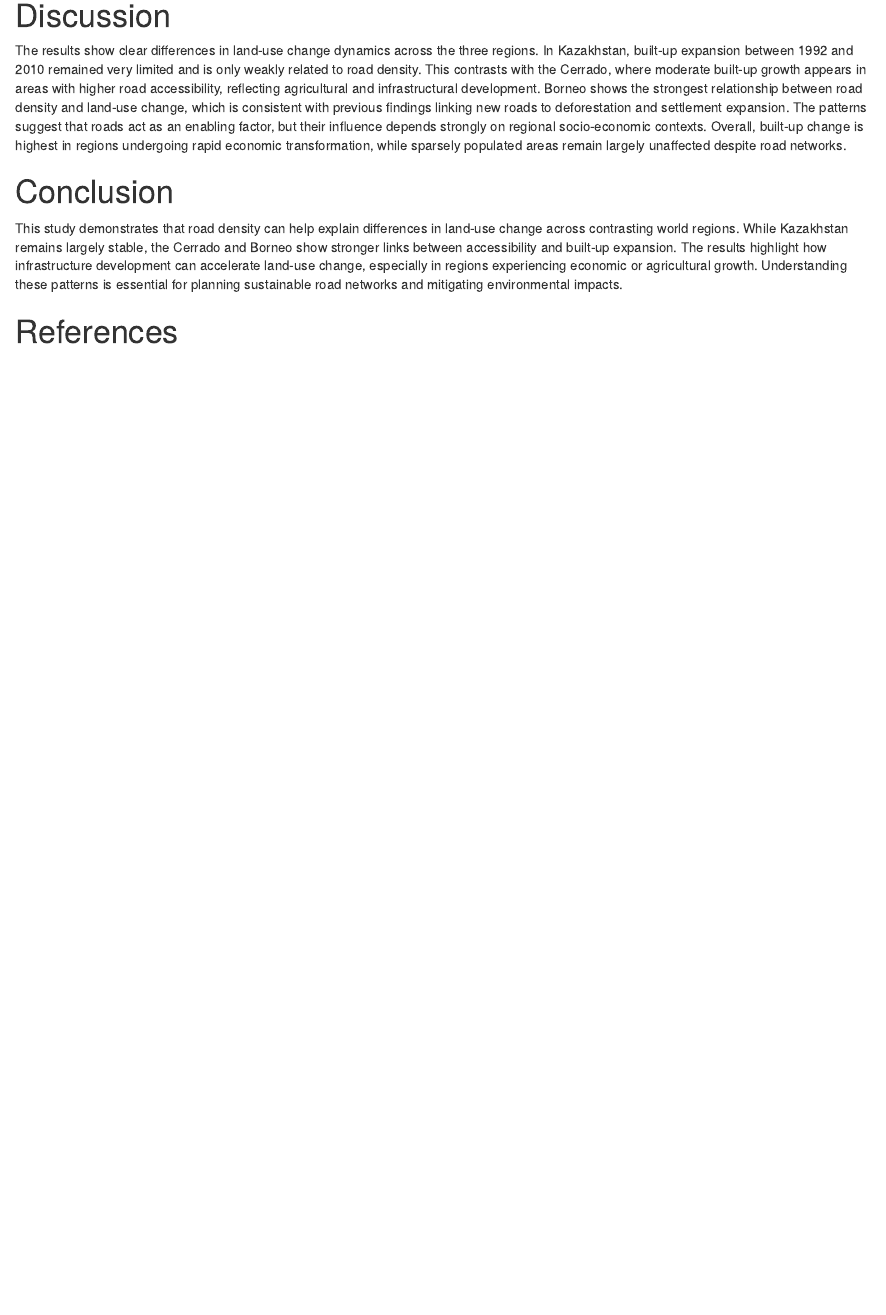
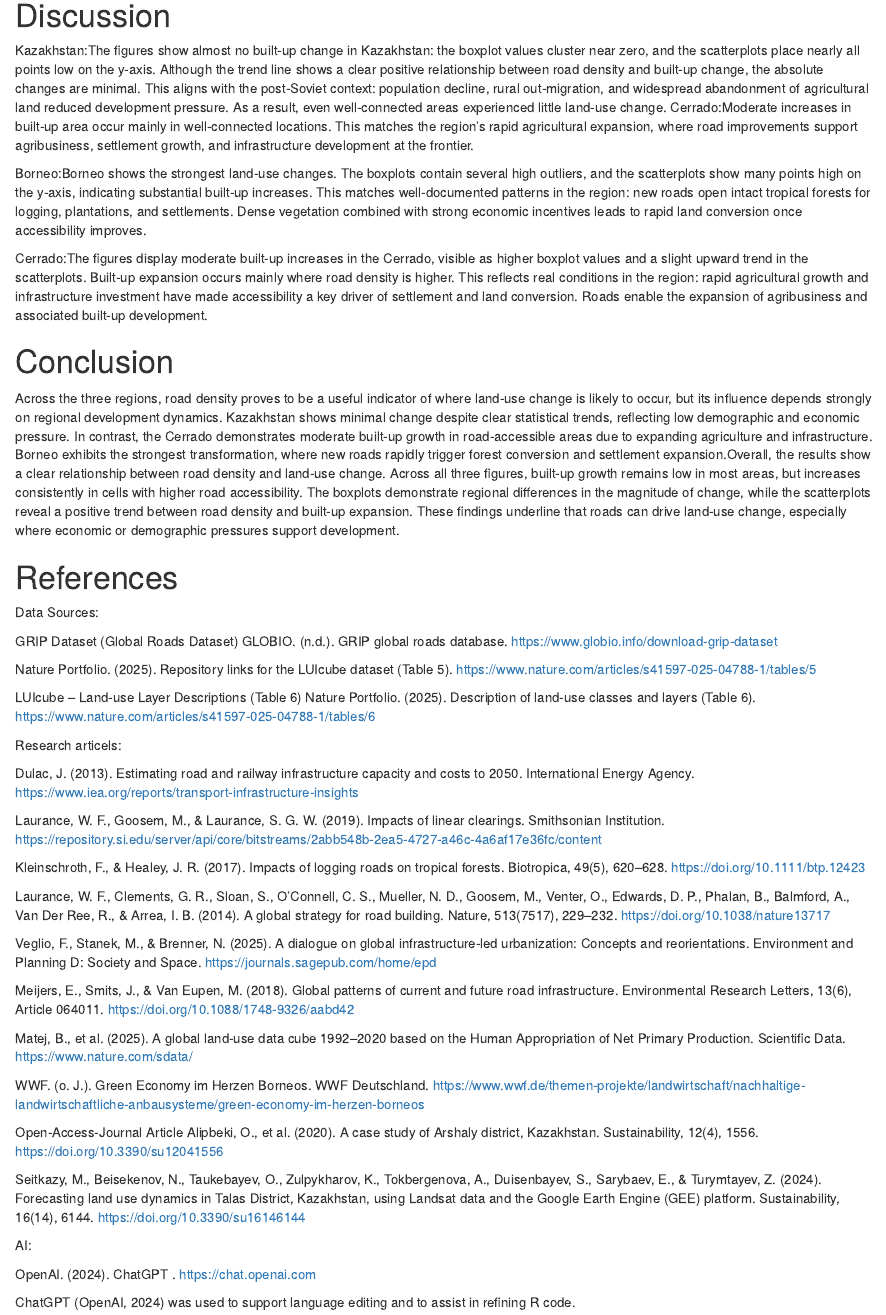
Before and after one commit to MateoGret/Global-Road-LandUse-Change, an R Markdown document (vignettes/report.Rmd): the page in a window 1100 px wide, from 2200 px down. Rendered offline with R 4.5, knitr and Pandoc, with nearby package versions.

Commit message:
Ad references

````diff
--- a/vignettes/report.Rmd
+++ b/vignettes/report.Rmd
@@ -43,10 +43,62 @@ knitr::include_graphics("../figs/facet_change_vs_road.png")
 ```
 # Discussion
 
-The results show clear differences in land-use change dynamics across the three regions. In Kazakhstan, built-up expansion between 1992 and 2010 remained very limited and is only weakly related to road density. This contrasts with the Cerrado, where moderate built-up growth appears in areas with higher road accessibility, reflecting agricultural and infrastructural development. Borneo shows the strongest relationship between road density and land-use change, which is consistent with previous findings linking new roads to deforestation and settlement expansion. The patterns suggest that roads act as an enabling factor, but their influence depends strongly on regional socio-economic contexts. Overall, built-up change is highest in regions undergoing rapid economic transformation, while sparsely populated areas remain largely unaffected despite road networks.
+Kazakhstan:The figures show almost no built-up change in Kazakhstan: the boxplot values cluster near zero, and the scatterplots place nearly all points low on the y-axis. Although the trend line shows a clear positive relationship between road density and built-up change, the absolute changes are minimal. This aligns with the post-Soviet context: population decline, rural out-migration, and widespread abandonment of agricultural land reduced development pressure. As a result, even well-connected areas experienced little land-use change.
+Cerrado:Moderate increases in built-up area occur mainly in well-connected locations. This matches the region’s rapid agricultural expansion, where road improvements support agribusiness, settlement growth, and infrastructure development at the frontier.
+
+Borneo:Borneo shows the strongest land-use changes. The boxplots contain several high outliers, and the scatterplots show many points high on the y-axis, indicating substantial built-up increases. This matches well-documented patterns in the region: new roads open intact tropical forests for logging, plantations, and settlements. Dense vegetation combined with strong economic incentives leads to rapid land conversion once accessibility improves.
+
+Cerrado:The figures display moderate built-up increases in the Cerrado, visible as higher boxplot values and a slight upward trend in the scatterplots. Built-up expansion occurs mainly where road density is higher. This reflects real conditions in the region: rapid agricultural growth and infrastructure investment have made accessibility a key driver of settlement and land conversion. Roads enable the expansion of agribusiness and associated built-up development.
 
 # Conclusion
 
-This study demonstrates that road density can help explain differences in land-use change across contrasting world regions. While Kazakhstan remains largely stable, the Cerrado and Borneo show stronger links between accessibility and built-up expansion. The results highlight how infrastructure development can accelerate land-use change, especially in regions experiencing economic or agricultural growth. Understanding these patterns is essential for planning sustainable road networks and mitigating environmental impacts.
+Across the three regions, road density proves to be a useful indicator of where land-use change is likely to occur, but its influence depends strongly on regional development dynamics. Kazakhstan shows minimal change despite clear statistical trends, reflecting low demographic and economic pressure. In contrast, the Cerrado demonstrates moderate built-up growth in road-accessible areas due to expanding agriculture and infrastructure. Borneo exhibits the strongest transformation, where new roads rapidly trigger forest conversion and settlement expansion.Overall, the results show a clear relationship between road density and land-use change. Across all three figures, built-up growth remains low in most areas, but increases consistently in cells with higher road accessibility. The boxplots demonstrate regional differences in the magnitude of change, while the scatterplots reveal a positive trend between road density and built-up expansion. These findings underline that roads can drive land-use change, especially where economic or demographic pressures support development.
 
 # References
+Data Sources:
+
+GRIP Dataset (Global Roads Dataset)
+GLOBIO. (n.d.). GRIP global roads database. https://www.globio.info/download-grip-dataset
+
+Nature Portfolio. (2025). Repository links for the LUIcube dataset (Table 5).
+https://www.nature.com/articles/s41597-025-04788-1/tables/5
+
+LUIcube – Land-use Layer Descriptions (Table 6)
+Nature Portfolio. (2025). Description of land-use classes and layers (Table 6).
+https://www.nature.com/articles/s41597-025-04788-1/tables/6
+
+Research articels:
+
+Dulac, J. (2013). Estimating road and railway infrastructure capacity and costs to 2050. International Energy Agency.
+https://www.iea.org/reports/transport-infrastructure-insights
+
+Laurance, W. F., Goosem, M., & Laurance, S. G. W. (2019). Impacts of linear clearings. Smithsonian Institution.
+https://repository.si.edu/server/api/core/bitstreams/2abb548b-2ea5-4727-a46c-4a6af17e36fc/content
+
+Kleinschroth, F., & Healey, J. R. (2017). Impacts of logging roads on tropical forests. Biotropica, 49(5), 620–628.
+https://doi.org/10.1111/btp.12423
+
+Laurance, W. F., Clements, G. R., Sloan, S., O’Connell, C. S., Mueller, N. D., Goosem, M., Venter, O., Edwards, D. P., Phalan, B., Balmford, A., Van Der Ree, R., & Arrea, I. B. (2014). A global strategy for road building. Nature, 513(7517), 229–232.
+https://doi.org/10.1038/nature13717
+
+Veglio, F., Stanek, M., & Brenner, N. (2025). A dialogue on global infrastructure-led urbanization: Concepts and reorientations. Environment and Planning D: Society and Space.
+https://journals.sagepub.com/home/epd
+
+Meijers, E., Smits, J., & Van Eupen, M. (2018). Global patterns of current and future road infrastructure. Environmental Research Letters, 13(6), Article 064011.
+https://doi.org/10.1088/1748-9326/aabd42
+
+Matej, B., et al. (2025). A global land-use data cube 1992–2020 based on the Human Appropriation of Net Primary Production. Scientific Data.
+https://www.nature.com/sdata/
+
+WWF. (o. J.). Green Economy im Herzen Borneos. WWF Deutschland. https://www.wwf.de/themen-projekte/landwirtschaft/nachhaltige-landwirtschaftliche-anbausysteme/green-economy-im-herzen-borneos
+
+Open-Access-Journal Article
+Alipbeki, O., et al. (2020). A case study of Arshaly district, Kazakhstan. Sustainability, 12(4), 1556. https://doi.org/10.3390/su12041556
+
+Seitkazy, M., Beisekenov, N., Taukebayev, O., Zulpykharov, K., Tokbergenova, A., Duisenbayev, S., Sarybaev, E., & Turymtayev, Z. (2024). Forecasting land use dynamics in Talas District, Kazakhstan, using Landsat data and the Google Earth Engine (GEE) platform. Sustainability, 16(14), 6144. https://doi.org/10.3390/su16146144
+
+AI:
+
+OpenAI. (2024). ChatGPT . https://chat.openai.com
+
+ChatGPT (OpenAI, 2024) was used to support language editing and to assist in refining R code.
````
